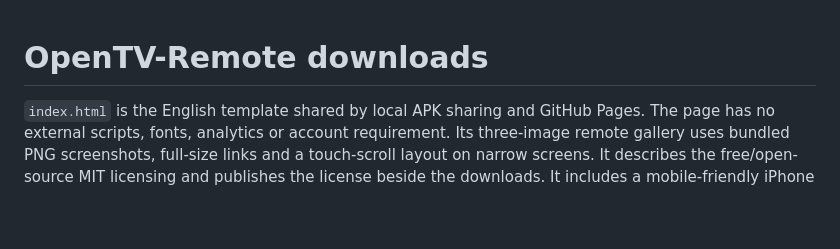
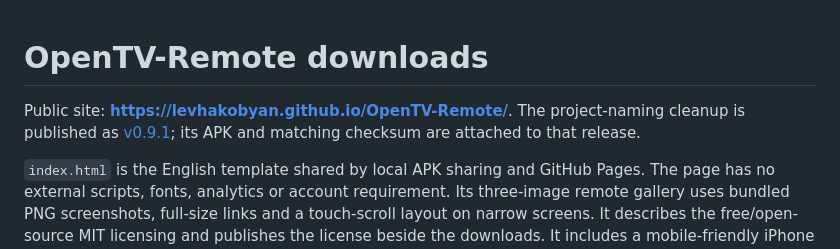
Before and after one commit to levhakobyan/OpenTV-Remote, a Markdown page: downloads/README.md, the part around the change. GitHub-like rendering; blank space fills up the shorter version.

Commit message:
Link the public downloads and v0.9.1 release

```diff
--- a/downloads/README.md
+++ b/downloads/README.md
@@ -1,4 +1,6 @@
 # OpenTV-Remote downloads
+
+Public site: **https://levhakobyan.github.io/OpenTV-Remote/**. The project-naming cleanup is published as [v0.9.1](https://github.com/levhakobyan/OpenTV-Remote/releases/tag/v0.9.1); its APK and matching checksum are attached to that release.
 
 `index.html` is the English template shared by local APK sharing and GitHub Pages. The page has no external scripts, fonts, analytics or account requirement. Its three-image remote gallery uses bundled PNG screenshots, full-size links and a touch-scroll layout on narrow screens. It describes the free/open-source MIT licensing and publishes the license beside the downloads. It includes a mobile-friendly iPhone source-install guide covering Xcode signing, Developer Mode, developer trust, free-profile renewal and local-network setup; the published version links directly to the repository source ZIP. Generated files live under ignored `build/` directories; do not publish the template with unresolved placeholders.
 
```
Also changed, not shown: README.md (+2 -0 lines).
